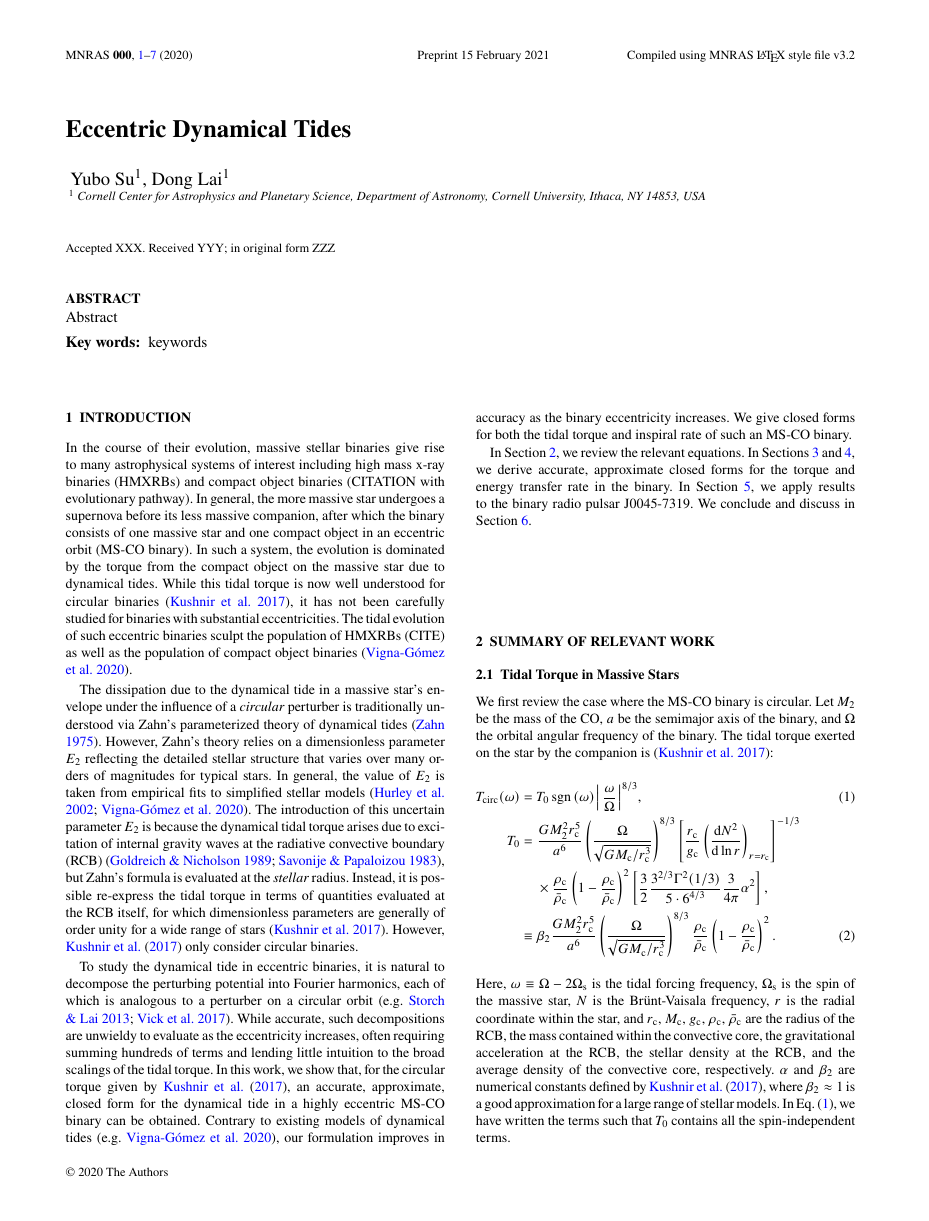
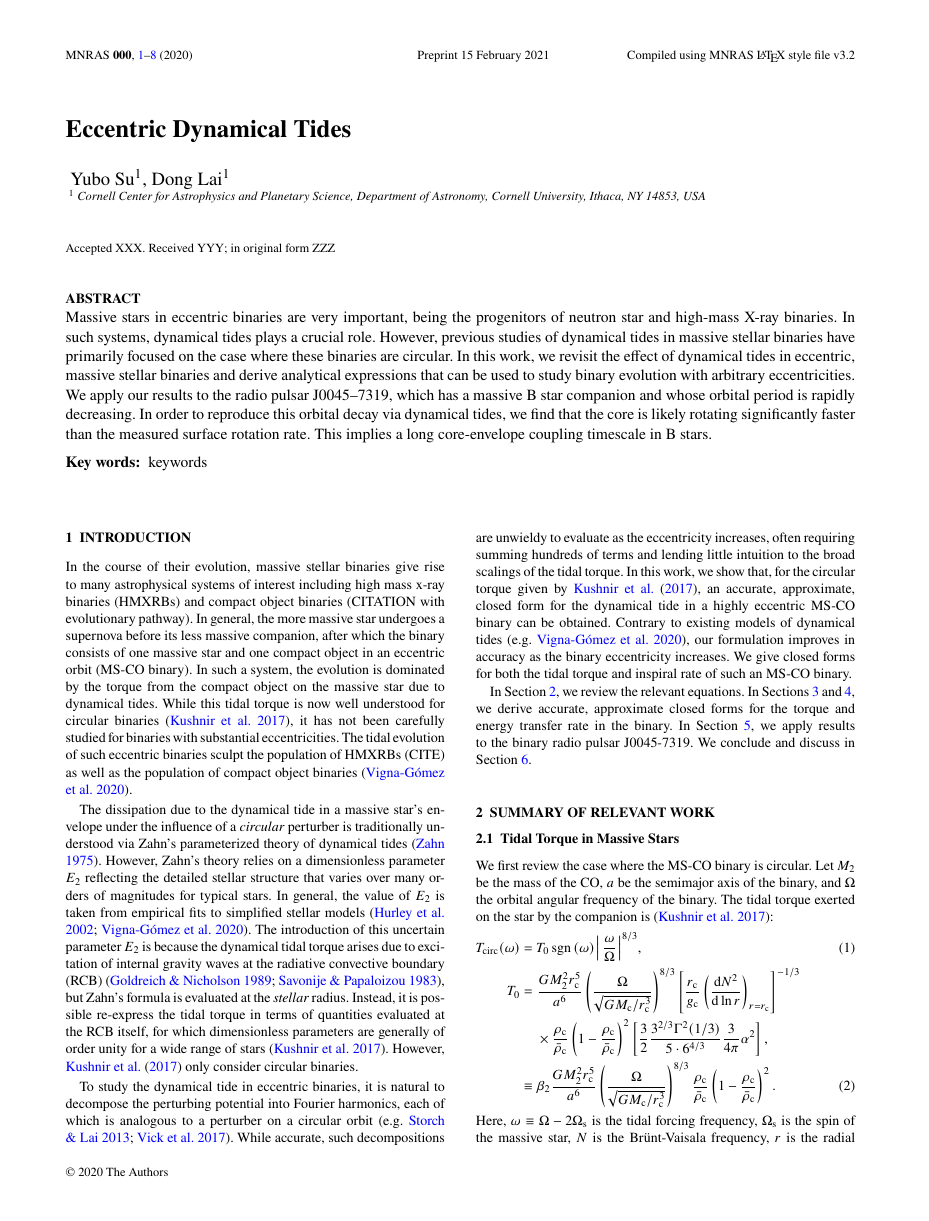
Before and after one commit to yubo56/research_misc, a LaTeX paper (writeups/eccentric_tides/Su_eccentric_tides.tex): page 1 of 7 before the commit and page 1 of 8 after it. Compiled offline with pdfLaTeX.

Commit message:
stash revising, new plots

```diff
--- a/writeups/eccentric_tides/Su_eccentric_tides.tex
+++ b/writeups/eccentric_tides/Su_eccentric_tides.tex
@@ -60,7 +60,19 @@ Astronomy, Cornell University, Ithaca, NY 14853, USA
 \maketitle
 
 \begin{abstract}
-    Abstract
+    Massive stars in eccentric binaries are very important, being the progenitors
+    of neutron star and high-mass X-ray binaries. In such systems, dynamical
+    tides plays a crucial role. However, previous studies of dynamical tides in
+    massive stellar binaries have primarily focused on the case where these
+    binaries are circular. In this work, we revisit the effect of dynamical
+    tides in eccentric, massive stellar binaries and derive analytical
+    expressions that can be used to study binary evolution with arbitrary
+    eccentricities. We apply our results to the radio pulsar J0045--7319, which
+    has a massive B star companion and whose orbital period is rapidly
+    decreasing. In order to reproduce this orbital decay via dynamical tides, we
+    find that the core is likely rotating significantly faster than the measured
+    surface rotation rate. This implies a long core-envelope coupling timescale
+    in B stars.
 \end{abstract}
 
 \begin{keywords}
```
Also changed, not shown: writeups/eccentric_tides/Su_eccentric_tides.pdf, writeups/eccentric_tides/Su_eccentric_tides.tex (14 more changed lines), 3 other files.
